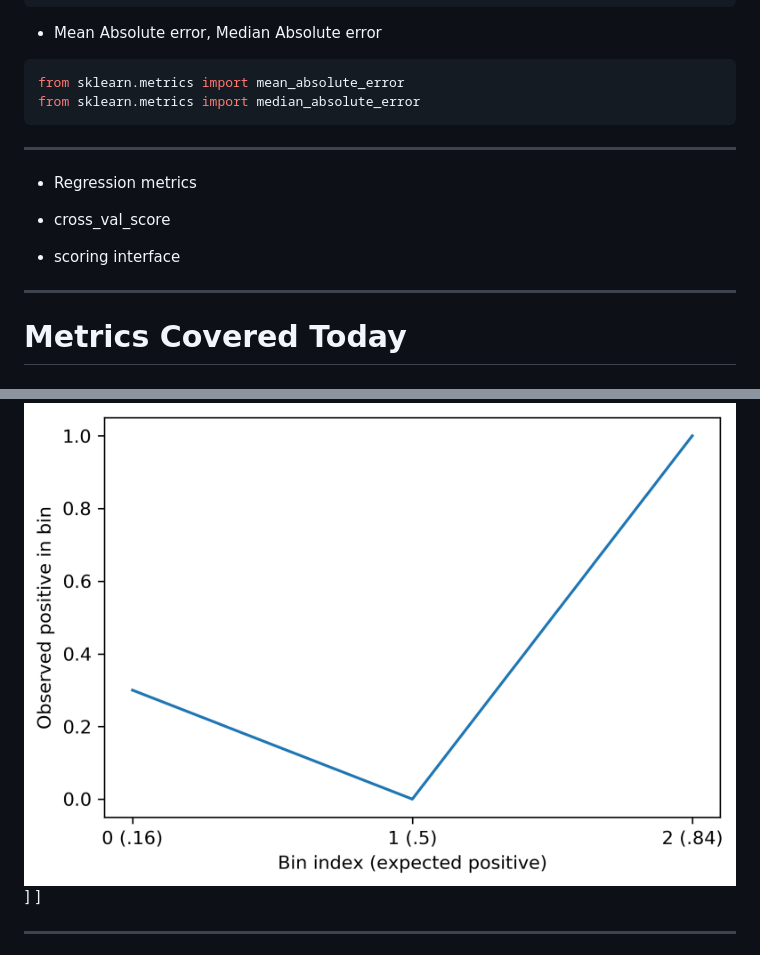
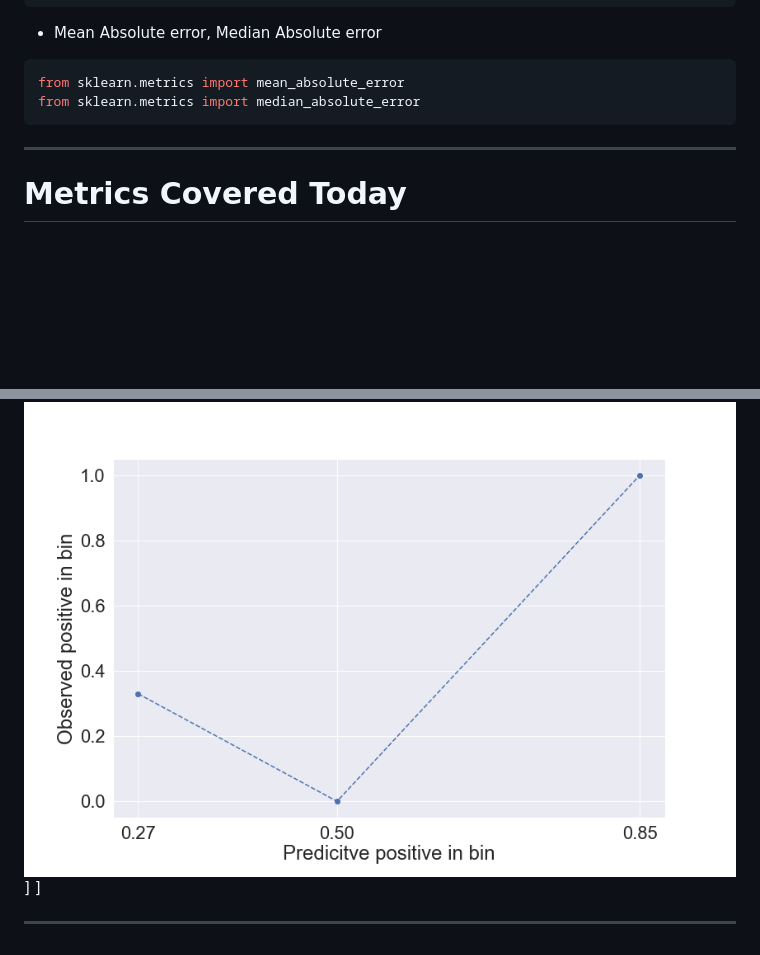
Before and after one commit to thomasjpfan/ml-workshop-intermediate-2-of-2, a Markdown page: slides.md, 2 parts joined by grey strips. GitHub-like rendering; pictures changed too: images/calib_curve.png (deleted), images/caligration_classifier.png (added); blank space fills up the shorter version.

Commit message:
ENH Update slides

```diff
--- a/slides.md
+++ b/slides.md
@@ -475,13 +475,6 @@ from sklearn.metrics import median_absolute_error
 
 ---
 
-- Regression metrics
-- cross_val_score
-
-- scoring interface
-
----
-
 # Metrics Covered Today
 
 ## Classification
@@ -544,6 +537,6 @@ class: chapter-slide
 ]
 .g-6[
-![:scale 100%](images/calib_curve.png)
+![:scale 100%](images/caligration_classifier.png)
 ]
 ]
 
```
Also changed, not shown: other parts of slides.md (+1 -1 lines), images/prob_table.png (deleted), 2 other files.
